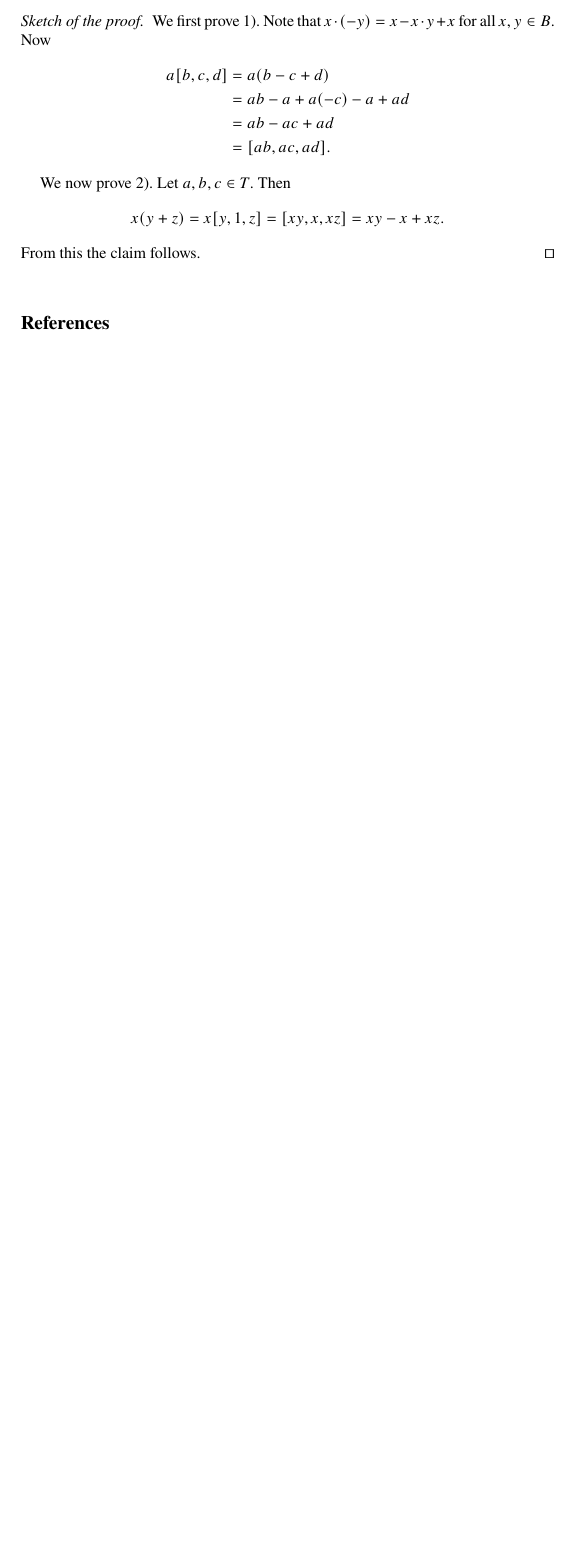
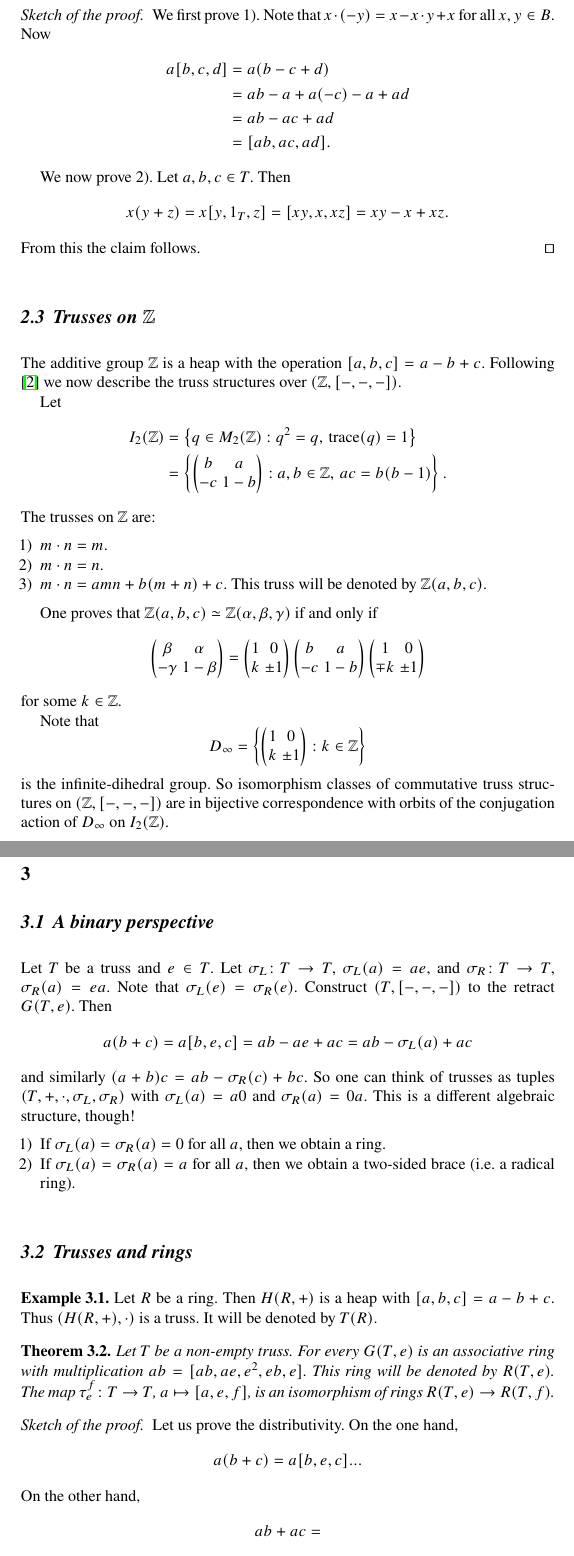
Before and after one commit to vendramin/trusses, a LaTeX document (main.tex): part of page 13 of 13 before the commit and two parts of pages 14 and 15 of 17 after it, the two joined at a grey line, cut so that both start at the same text, the shorter picture padded with empty space. Compiled offline with pdfLaTeX.

Commit message:
Updates from Overleaf

```diff
--- a/main.tex
+++ b/main.tex
@@ -6,6 +6,14 @@
 \usepackage{tikz-cd}
 \usepackage{datetime}
 \usepackage{hyperref}
+
+\pdfstringdefDisableCommands{%
+%  \def${}%
+  \def\alpha{alpha}%
+  \def\({}%
+  \def\){}%
+  \def\texttt#1{<#1>}%
+}
 
 % To avoid two warning messages
 \usepackage{bookmark}
@@ -910,9 +942,103 @@ $1_A=0_A$.
 
     We now prove 2). Let $a,b,c\in T$. Then
     \[
-    x(y+z)=x[y,1,z]=[xy,x,xz]=xy-x+xz.
+    x(y+z)=x[y,1_T,z]=[xy,x,xz]=xy-x+xz.
     \]
     From this the claim follows.
 \end{proof}
 
-\bibliographystyle{plain}
+\subsection{Trusses on \(\Z\)}
+
+The additive group $\Z$ is a heap with the operation $[a,b,c]=a-b+c$. Following
+\cite{MR4048518} we now describe the truss structures over $\left(\Z,[-,-,-]\right)$.
+
+Let
+\begin{align*}
+    I_2(\Z) &= \left\{q\in M_2(\Z):q^2=q,\,\operatorname{trace}(q)=1\right\}\\
+    &=\left\{\begin{pmatrix}
+        b & a\\
+        -c & 1-b
+    \end{pmatrix}:a,b\in\Z,\,ac=b(b-1)\right\}.
+\end{align*}
+The trusses on $\Z$ are:
+\begin{enumerate}
+    \item $m\cdot n=m$.
+    \item $m\cdot n=n$.
+    \item $m\cdot n=amn+b(m+n)+c$. This truss will be denoted by $\Z(a,b,c)$.
+\end{enumerate}
+
+One proves that $\Z(a,b,c)\simeq\Z(\alpha,\beta,\gamma)$ if and only if
+\[
+\begin{pmatrix}
+\beta & \alpha\\
+-\gamma & 1-\beta
+\end{pmatrix}
+=\begin{pmatrix}
+1&0\\k&\pm 1
+\end{pmatrix}
+\begin{pmatrix}
+b & a\\
+-c & 1-b
+\end{pmatrix}
+\begin{pmatrix}
+1&0\\ \mp k&\pm1
+\end{pmatrix}
+\]
+for some $k\in\Z$.
+
+Note that
+\[
+D_\infty=\left\{\begin{pmatrix}
+1&0\\k&\pm 1
+\end{pmatrix}:k\in\Z\right\}
+\]
+is the infinite-dihedral group. So isomorphism classes
+of commutative truss structures on
+$\left(\Z,[-,-,-]\right)$ are in bijective correspondence with orbits of the conjugation
+action of $D_\infty$ on $I_2(\Z)$.
+
+% 12/5/2022
+\section{}
+
+\subsection{A binary perspective}
+
+Let $T$ be a truss and $e\in T$. Let $\sigma_L\colon T\to T$, $\sigma_L(a)=ae$, and
+$\sigma_R\colon T\to T$, $\sigma_R(a)=ea$. Note that $\sigma_L(e)=\sigma_R(e)$.
+Construct $\left(T,[-,-,-]\right)$ to the retract $G(T,e)$. Then
+\[
+a(b+c)=a[b,e,c]=ab-ae+ac=ab-\sigma_L(a)+ac
+\]
+and similarly $(a+b)c=ab-\sigma_R(c)+bc$. So one can think of trusses
+as tuples $(T,+,\cdot,\sigma_L,\sigma_R)$ with
+$\sigma_L(a)=a0$ and $\sigma_R(a)=0a$. This is a different algebraic structure, though!
+\begin{enumerate}
+    \item If $\sigma_L(a)=\sigma_R(a)=0$ for all $a$, then we obtain a ring.
+    \item If $\sigma_L(a)=\sigma_R(a)=a$ for all $a$, then we obtain a two-sided brace (i.e. a radical ring).
+\end{enumerate}
+
+\subsection{Trusses and rings}
+
+\begin{example}
+    Let $R$ be a ring. Then $H(R,+)$ is a heap with $[a,b,c]=a-b+c$. Thus
+    $\left(H(R,+),\cdot\right)$ is a truss. It will be denoted by $T(R)$.
+\end{example}
+
+\begin{theorem}
+\label{thm:ring}
+    Let $T$ be a non-empty truss. For every $G(T,e)$ is an associative
+    ring with multiplication $ab=[ab,ae,e^2,eb,e]$.
+    This ring will be denoted by $R(T,e)$.
+    The map
+    $\tau_e^f\colon T\to T$, $a\mapsto [a,e,f]$, is an isomorphism of rings
+    $R(T,e)\to R(T,f)$.
+\end{theorem}
+
+\begin{proof}[Sketch of the proof]
+    Let us prove the distributivity. On the one hand,
+    \begin{align*}
+        a(b+c) &= a[b,e,c]...
+    \end{align*}
+    On the other hand,
+    \begin{align*}
+        ab+ac &=
+    \end{align*}
```
Also changed, not shown: refs.bib (+20 -2 lines), main.tex (141 more changed lines).
